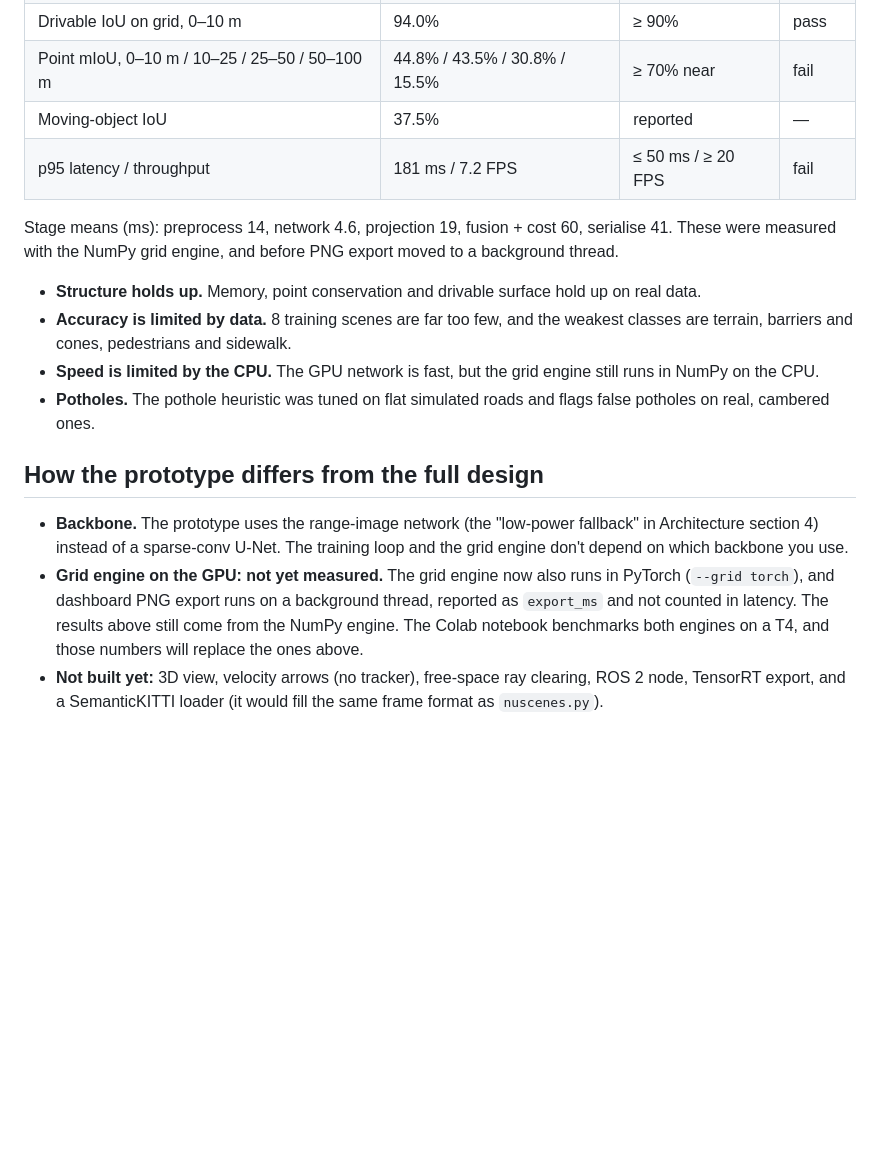
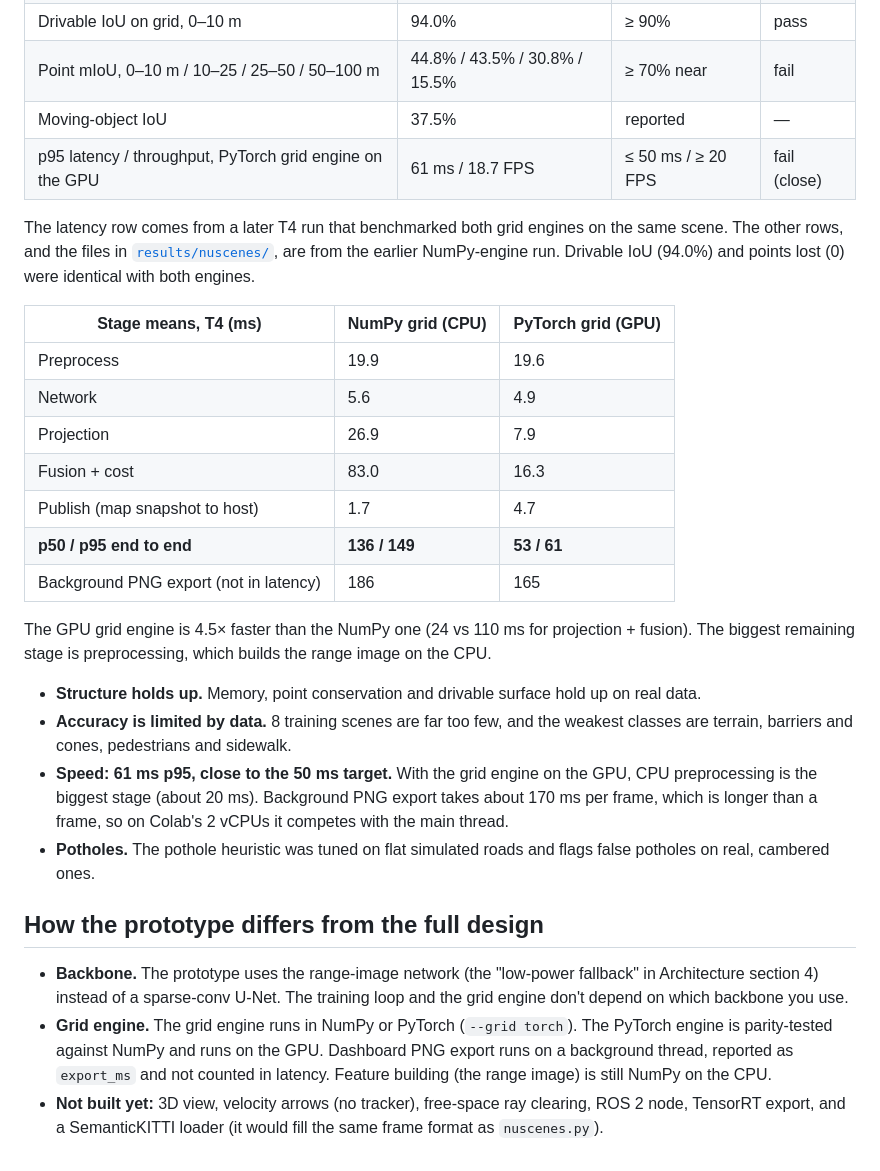
Before and after one commit to ammar-iitm/foveamap, a Markdown page: README.md, the part around the change. GitHub-like rendering; blank space fills up the shorter version.

Commit message:
Add T4 results for the PyTorch grid engine to the README

```diff
--- a/README.md
+++ b/README.md
@@ -127,17 +127,29 @@ These were measured with the Colab notebook on a T4 GPU. The model was fine-tune
 | Drivable IoU on grid, 0–10 m | 94.0% | ≥ 90% | pass |
 | Point mIoU, 0–10 m / 10–25 / 25–50 / 50–100 m | 44.8% / 43.5% / 30.8% / 15.5% | ≥ 70% near | fail |
 | Moving-object IoU | 37.5% | reported | — |
-| p95 latency / throughput | 181 ms / 7.2 FPS | ≤ 50 ms / ≥ 20 FPS | fail |
+| p95 latency / throughput, PyTorch grid engine on the GPU | 61 ms / 18.7 FPS | ≤ 50 ms / ≥ 20 FPS | fail (close) |
 
-Stage means (ms): preprocess 14, network 4.6, projection 19, fusion + cost 60, serialise 41. These were measured with the NumPy grid engine, and before PNG export moved to a background thread.
+The latency row comes from a later T4 run that benchmarked both grid engines on the same scene. The other rows, and the files in [`results/nuscenes/`](results/nuscenes/), are from the earlier NumPy-engine run. Drivable IoU (94.0%) and points lost (0) were identical with both engines.
+
+| Stage means, T4 (ms) | NumPy grid (CPU) | PyTorch grid (GPU) |
+| --- | --- | --- |
+| Preprocess | 19.9 | 19.6 |
+| Network | 5.6 | 4.9 |
+| Projection | 26.9 | 7.9 |
+| Fusion + cost | 83.0 | 16.3 |
+| Publish (map snapshot to host) | 1.7 | 4.7 |
+| **p50 / p95 end to end** | **136 / 149** | **53 / 61** |
+| Background PNG export (not in latency) | 186 | 165 |
+
+The GPU grid engine is 4.5× faster than the NumPy one (24 vs 110 ms for projection + fusion). The biggest remaining stage is preprocessing, which builds the range image on the CPU.
 
 - **Structure holds up.** Memory, point conservation and drivable surface hold up on real data.
 - **Accuracy is limited by data.** 8 training scenes are far too few, and the weakest classes are terrain, barriers and cones, pedestrians and sidewalk.
-- **Speed is limited by the CPU.** The GPU network is fast, but the grid engine still runs in NumPy on the CPU.
+- **Speed: 61 ms p95, close to the 50 ms target.** With the grid engine on the GPU, CPU preprocessing is the biggest stage (about 20 ms). Background PNG export takes about 170 ms per frame, which is longer than a frame, so on Colab's 2 vCPUs it competes with the main thread.
 - **Potholes.** The pothole heuristic was tuned on flat simulated roads and flags false potholes on real, cambered ones.
 
 ## How the prototype differs from the full design
 
 - **Backbone.** The prototype uses the range-image network (the "low-power fallback" in Architecture section 4) instead of a sparse-conv U-Net. The training loop and the grid engine don't depend on which backbone you use.
-- **Grid engine on the GPU: not yet measured.** The grid engine now also runs in PyTorch (`--grid torch`), and dashboard PNG export runs on a background thread, reported as `export_ms` and not counted in latency. The results above still come from the NumPy engine. The Colab notebook benchmarks both engines on a T4, and those numbers will replace the ones above.
+- **Grid engine.** The grid engine runs in NumPy or PyTorch (`--grid torch`). The PyTorch engine is parity-tested against NumPy and runs on the GPU. Dashboard PNG export runs on a background thread, reported as `export_ms` and not counted in latency. Feature building (the range image) is still NumPy on the CPU.
 - **Not built yet:** 3D view, velocity arrows (no tracker), free-space ray clearing, ROS 2 node, TensorRT export, and a SemanticKITTI loader (it would fill the same frame format as `nuscenes.py`).
```
